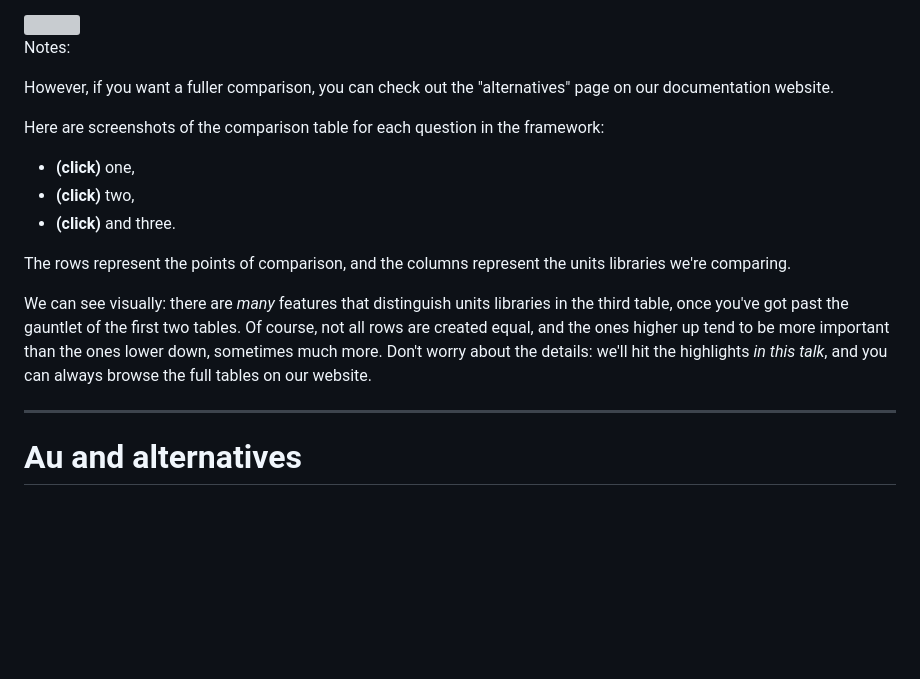
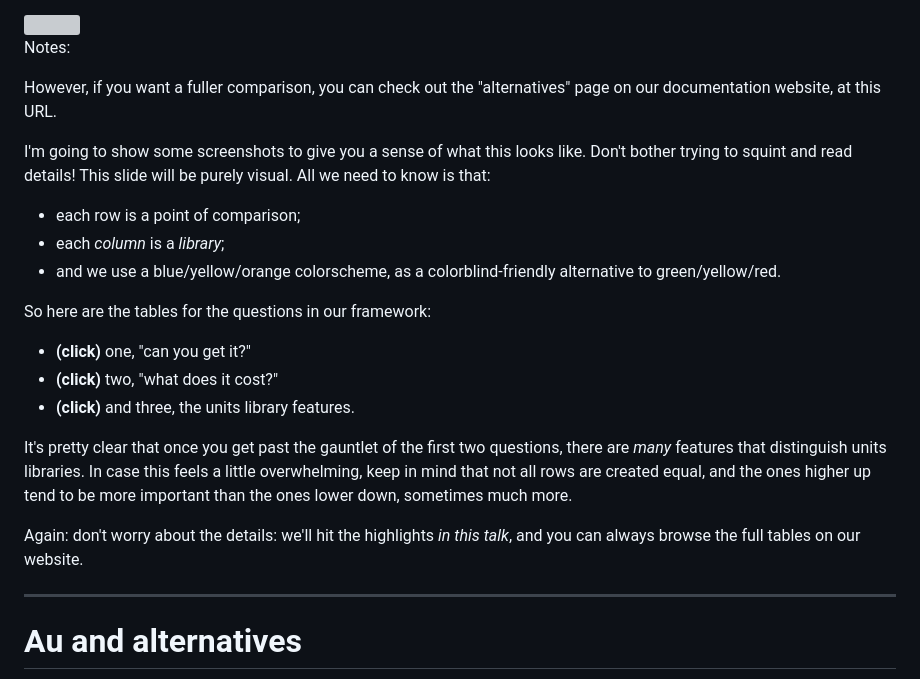
Before and after one commit to chiphogg/cppcon-2023-au-units, a Markdown page: hogg-cppcon-23.md, the part around the change. Rendered like a GitHub page; blank space fills up the shorter version; grey boxes are pictures that could not be loaded.

Commit message:
Rework "Full comparison" slide
We don't want people to try squinting, so we explain up front that it's
purely visual.  We also explain what the colorscheme means.

```diff
--- a/hogg-cppcon-23.md
+++ b/hogg-cppcon-23.md
@@ -585,21 +585,28 @@ Here, there are many, _many_ considerations.  We'll only have time to touch on a
 Notes:
 
 However, if you want a fuller comparison, you can check out the "alternatives" page on our
-documentation website.
-
-Here are screenshots of the comparison table for each question in the framework:
-
-- **(click)** one,
-- **(click)** two,
-- **(click)** and three.
-
-The rows represent the points of comparison, and the columns represent the units libraries we're
-comparing.
-
-We can see visually: there are _many_ features that distinguish units libraries in the third table,
-once you've got past the gauntlet of the first two tables.  Of course, not all rows are created
-equal, and the ones higher up tend to be more important than the ones lower down, sometimes much
-more.  Don't worry about the details: we'll hit the highlights _in this talk_, and you can always
+documentation website, at this URL.
+
+I'm going to show some screenshots to give you a sense of what this looks like.  Don't bother trying
+to squint and read details!  This slide will be purely visual.  All we need to know is that:
+
+- each row is a point of comparison;
+- each _column_ is a _library_;
+- and we use a blue/yellow/orange colorscheme, as a colorblind-friendly alternative to
+  green/yellow/red.
+
+So here are the tables for the questions in our framework:
+
+- **(click)** one, "can you get it?"
+- **(click)** two, "what does it cost?"
+- **(click)** and three, the units library features.
+
+It's pretty clear that once you get past the gauntlet of the first two questions, there are _many_
+features that distinguish units libraries.  In case this feels a little overwhelming, keep in mind
+that not all rows are created equal, and the ones higher up tend to be more important than the ones
+lower down, sometimes much more.
+
+Again: don't worry about the details: we'll hit the highlights _in this talk_, and you can always
 browse the full tables on our website.
 
 ---
```
